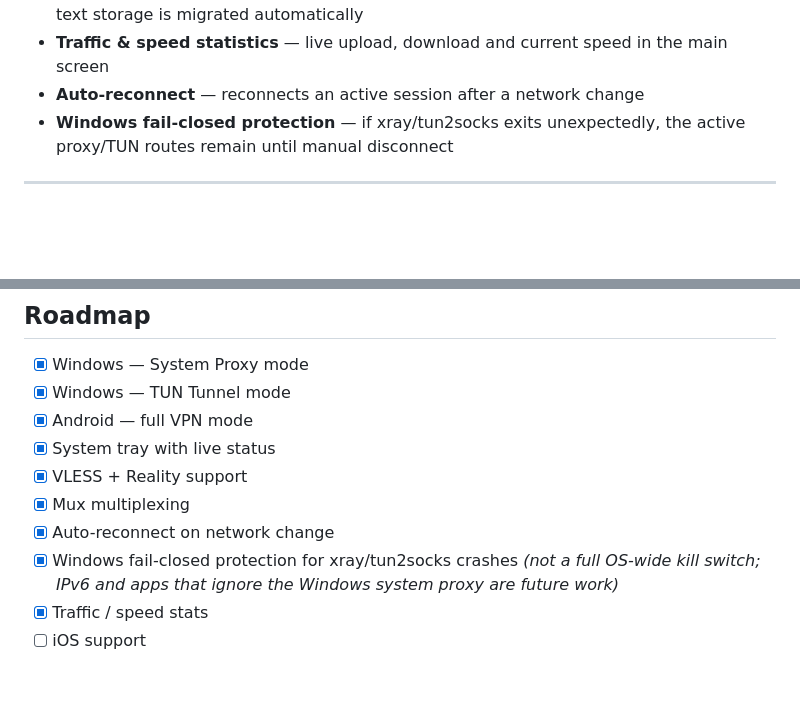
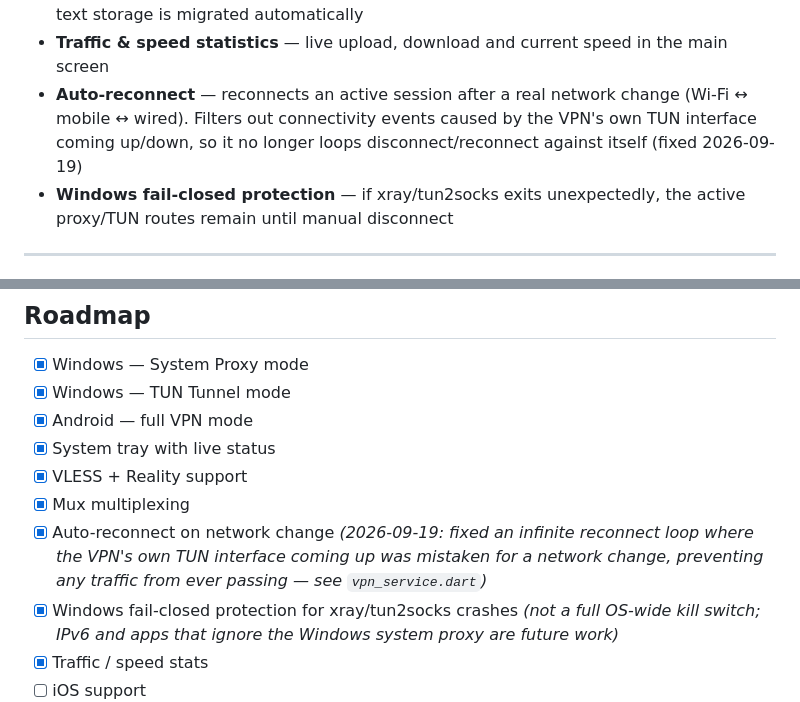
Before and after one commit to vedomyyy/To-the-Max-VPN, a Markdown page: README.md, 2 parts joined by grey strips. GitHub-like rendering; blank space fills up the shorter version.

Commit message:
docs: document reconnect-loop fix in README

```diff
--- a/README.md
+++ b/README.md
@@ -30,7 +30,7 @@
 - **Ping display** — measures TCP round-trip time to the server before connecting
 - **Secure config storage** — invite link is stored via platform secure storage; legacy plain-text storage is migrated automatically
 - **Traffic & speed statistics** — live upload, download and current speed in the main screen
-- **Auto-reconnect** — reconnects an active session after a network change
+- **Auto-reconnect** — reconnects an active session after a real network change (Wi-Fi ↔ mobile ↔ wired). Filters out connectivity events caused by the VPN's own TUN interface coming up/down, so it no longer loops disconnect/reconnect against itself (fixed 2026-09-19)
 - **Windows fail-closed protection** — if xray/tun2socks exits unexpectedly, the active proxy/TUN routes remain until manual disconnect
 
 ---
@@ -203,7 +203,7 @@ The client is designed for VLESS + Reality servers. Recommended setup:
 - [x] System tray with live status
 - [x] VLESS + Reality support
 - [x] Mux multiplexing
-- [x] Auto-reconnect on network change
+- [x] Auto-reconnect on network change *(2026-09-19: fixed an infinite reconnect loop where the VPN's own TUN interface coming up was mistaken for a network change, preventing any traffic from ever passing — see `vpn_service.dart`)*
 - [x] Windows fail-closed protection for xray/tun2socks crashes *(not a full OS-wide kill switch; IPv6 and apps that ignore the Windows system proxy are future work)*
 - [x] Traffic / speed stats
 - [ ] iOS support
```
